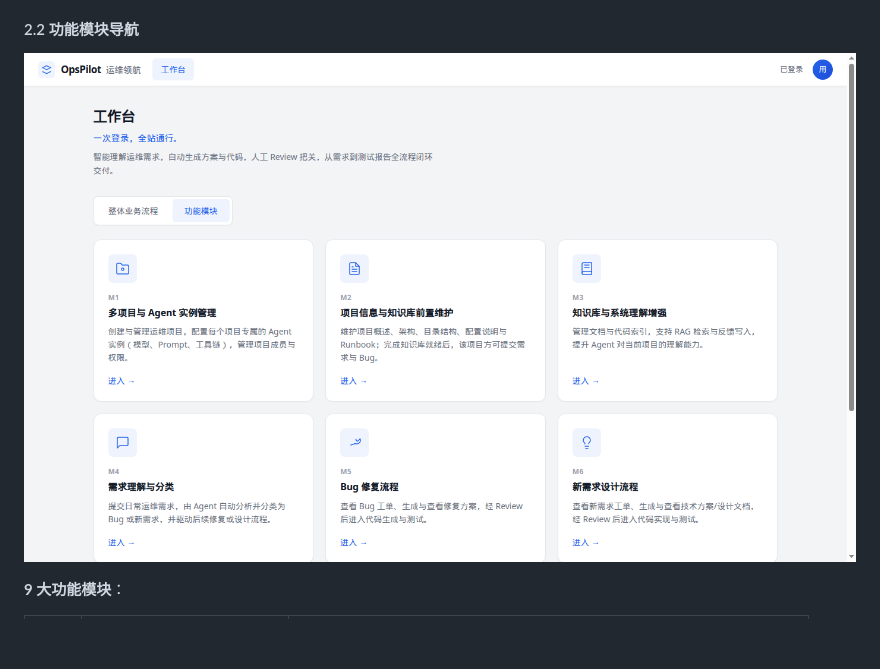
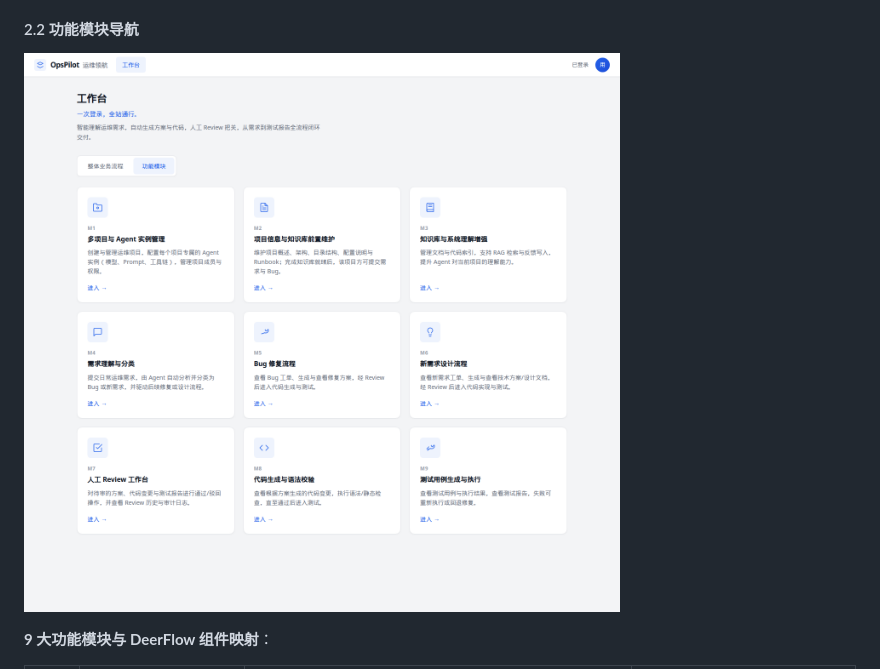
Before and after one commit to fujincursor/OpsPilot, a Markdown page: docs/产品功能展示-OpsPilot运维领航.md, the part around one of its changes. Drawn GitHub-style; pictures changed too: docs/assets/screenshots/02-portal-modules.png; blank space fills up the shorter version.

Commit message:
docs: 完善功能模块展示 - 9大模块完整截图
- 更新功能模块截图，展示完整的 M1-M9 九大模块
- 增加 DeerFlow 组件映射列（与架构设计保持一致）
- 新增模块关系 Mermaid 流程图，展示模块间依赖

Co-authored-by: fujin_cursor <fujin_cursor@126.com>

```diff
--- a/docs/产品功能展示-OpsPilot运维领航.md
+++ b/docs/产品功能展示-OpsPilot运维领航.md
@@ -123,5 +123,5 @@ flowchart TB
 
 ![工作台-功能模块](assets/screenshots/02-portal-modules.png)
 
-**9 大功能模块**：
+**9 大功能模块与 DeerFlow 组件映射**：
 
```
Also changed, not shown: other parts of docs/产品功能展示-OpsPilot运维领航.md (+51 -11 lines).
